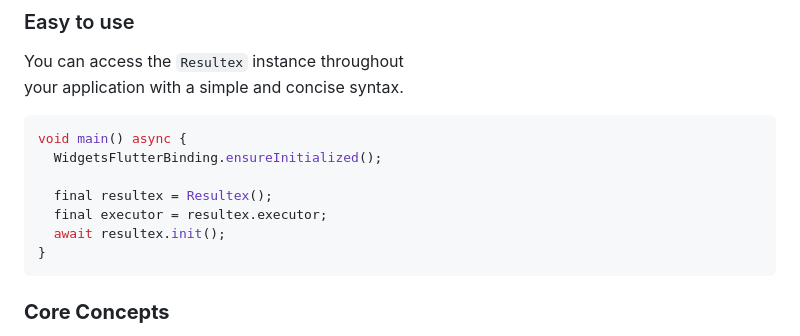
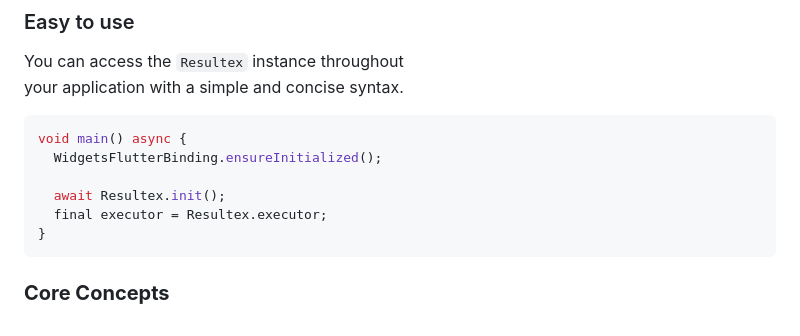
Before and after one commit to Hassan-Ghasemzadeh/error_handler, a Markdown page: README.md, the part around the change. Rendered like a GitHub page.

Commit message:
[Refactor(core)]: Edited the EasyToUse part of README.md to support the changes

````diff
--- a/README.md
+++ b/README.md
@@ -79,9 +79,8 @@ your application with a simple and concise syntax.
 void main() async {
   WidgetsFlutterBinding.ensureInitialized();
 
-  final resultex = Resultex();
-  final executor = resultex.executor;
-  await resultex.init();
+  await Resultex.init();
+  final executor = Resultex.executor;
 }
 ```
 ### **Core Concepts**
````
